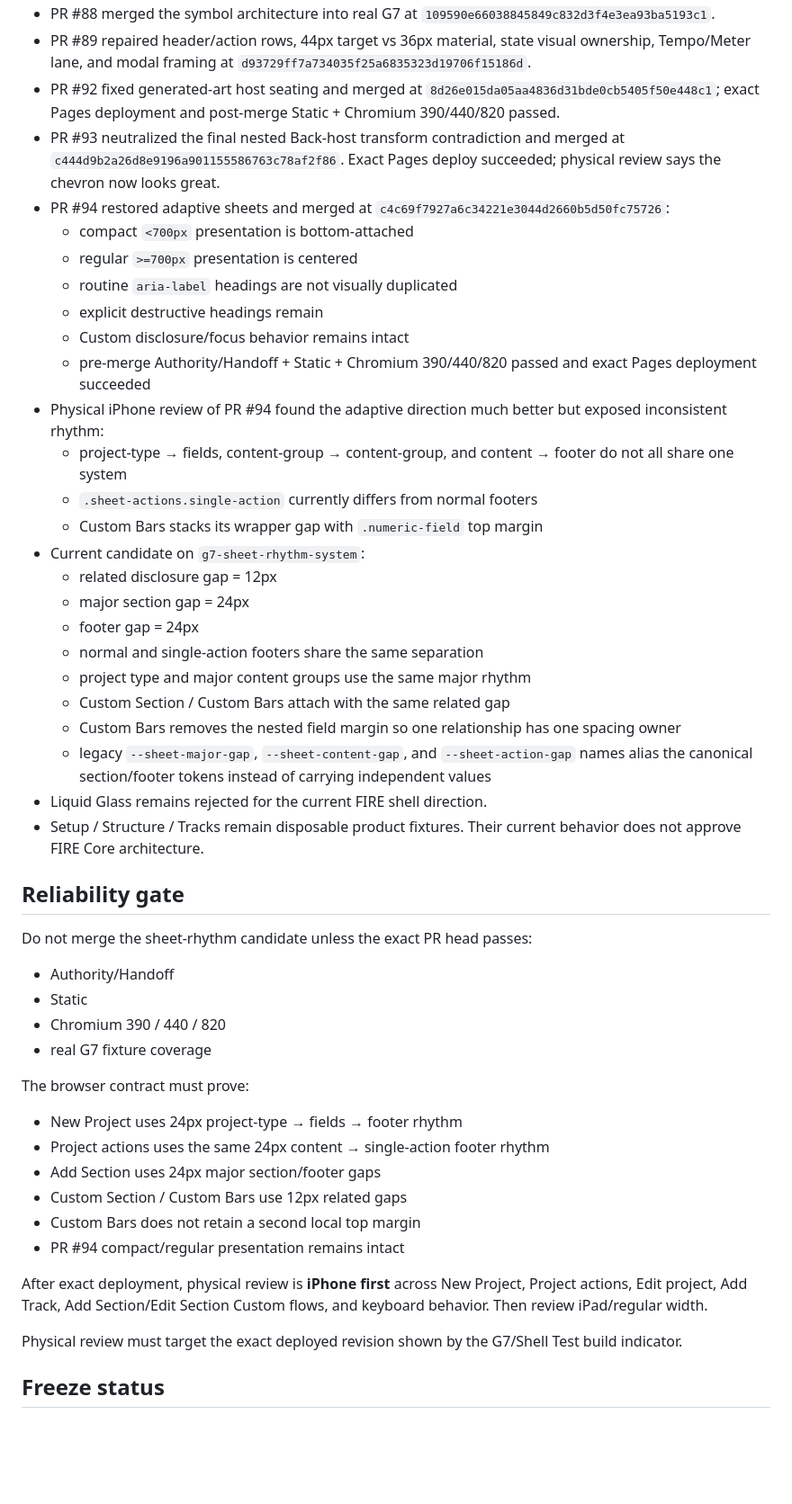
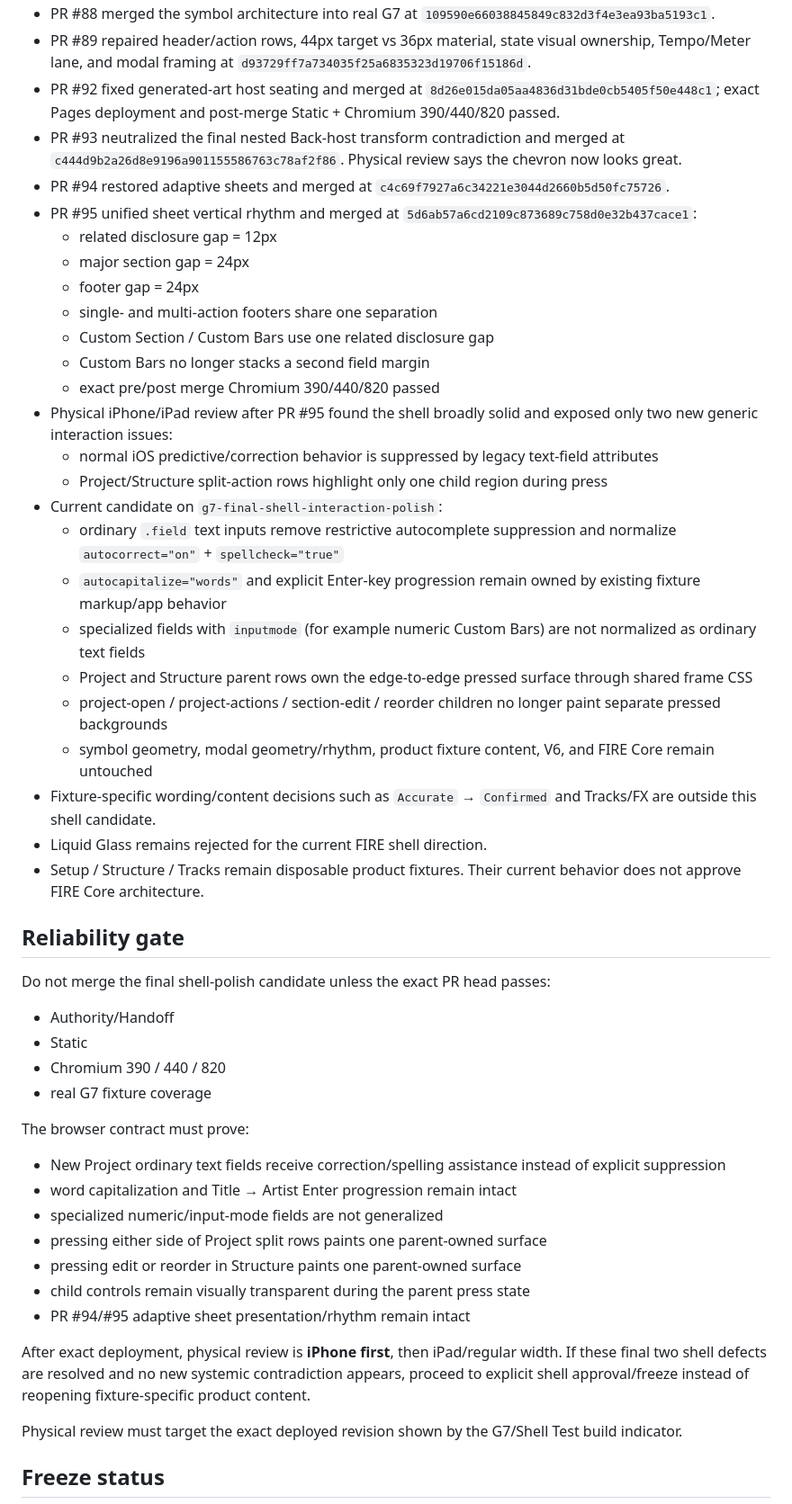
Before and after one commit to BabeDrums/babel-fire, a Markdown page: G7_SHELL_CERTIFICATION_STATUS.md, the part around one of its changes. Shown at 90% size. Drawn GitHub-style; blank space fills up the shorter version.

Commit message:
Track final G7 shell-polish candidate

```diff
--- a/G7_SHELL_CERTIFICATION_STATUS.md
+++ b/G7_SHELL_CERTIFICATION_STATUS.md
@@ -28,47 +28,48 @@ This file is the small mutable status board for `G7_SHELL_CERTIFICATION.md`. The
 - PR #88 merged the symbol architecture into real G7 at `109590e66038845849c832d3f4e3ea93ba5193c1`.
 - PR #89 repaired header/action rows, 44px target vs 36px material, state visual ownership, Tempo/Meter lane, and modal framing at `d93729ff7a734035f25a6835323d19706f15186d`.
 - PR #92 fixed generated-art host seating and merged at `8d26e015da05aa4836d31bde0cb5405f50e448c1`; exact Pages deployment and post-merge Static + Chromium 390/440/820 passed.
-- PR #93 neutralized the final nested Back-host transform contradiction and merged at `c444d9b2a26d8e9196a901155586763c78af2f86`. Exact Pages deploy succeeded; physical review says the chevron now looks great.
-- PR #94 restored adaptive sheets and merged at `c4c69f7927a6c34221e3044d2660b5d50fc75726`:
-  - compact `<700px` presentation is bottom-attached
-  - regular `>=700px` presentation is centered
-  - routine `aria-label` headings are not visually duplicated
-  - explicit destructive headings remain
-  - Custom disclosure/focus behavior remains intact
-  - pre-merge Authority/Handoff + Static + Chromium 390/440/820 passed and exact Pages deployment succeeded
-- Physical iPhone review of PR #94 found the adaptive direction much better but exposed inconsistent rhythm:
-  - project-type → fields, content-group → content-group, and content → footer do not all share one system
-  - `.sheet-actions.single-action` currently differs from normal footers
-  - Custom Bars stacks its wrapper gap with `.numeric-field` top margin
-- Current candidate on `g7-sheet-rhythm-system`:
+- PR #93 neutralized the final nested Back-host transform contradiction and merged at `c444d9b2a26d8e9196a901155586763c78af2f86`. Physical review says the chevron now looks great.
+- PR #94 restored adaptive sheets and merged at `c4c69f7927a6c34221e3044d2660b5d50fc75726`.
+- PR #95 unified sheet vertical rhythm and merged at `5d6ab57a6cd2109c873689c758d0e32b437cace1`:
   - related disclosure gap = 12px
   - major section gap = 24px
   - footer gap = 24px
-  - normal and single-action footers share the same separation
-  - project type and major content groups use the same major rhythm
-  - Custom Section / Custom Bars attach with the same related gap
-  - Custom Bars removes the nested field margin so one relationship has one spacing owner
-  - legacy `--sheet-major-gap`, `--sheet-content-gap`, and `--sheet-action-gap` names alias the canonical section/footer tokens instead of carrying independent values
+  - single- and multi-action footers share one separation
+  - Custom Section / Custom Bars use one related disclosure gap
+  - Custom Bars no longer stacks a second field margin
+  - exact pre/post merge Chromium 390/440/820 passed
+- Physical iPhone/iPad review after PR #95 found the shell broadly solid and exposed only two new generic interaction issues:
+  - normal iOS predictive/correction behavior is suppressed by legacy text-field attributes
+  - Project/Structure split-action rows highlight only one child region during press
+- Current candidate on `g7-final-shell-interaction-polish`:
+  - ordinary `.field` text inputs remove restrictive autocomplete suppression and normalize `autocorrect="on"` + `spellcheck="true"`
+  - `autocapitalize="words"` and explicit Enter-key progression remain owned by existing fixture markup/app behavior
+  - specialized fields with `inputmode` (for example numeric Custom Bars) are not normalized as ordinary text fields
+  - Project and Structure parent rows own the edge-to-edge pressed surface through shared frame CSS
+  - project-open / project-actions / section-edit / reorder children no longer paint separate pressed backgrounds
+  - symbol geometry, modal geometry/rhythm, product fixture content, V6, and FIRE Core remain untouched
+- Fixture-specific wording/content decisions such as `Accurate` → `Confirmed` and Tracks/FX are outside this shell candidate.
 - Liquid Glass remains rejected for the current FIRE shell direction.
 - Setup / Structure / Tracks remain disposable product fixtures. Their current behavior does not approve FIRE Core architecture.
 
 ## Reliability gate
 
-Do not merge the sheet-rhythm candidate unless the exact PR head passes:
+Do not merge the final shell-polish candidate unless the exact PR head passes:
 - Authority/Handoff
 - Static
 - Chromium 390 / 440 / 820
 - real G7 fixture coverage
 
 The browser contract must prove:
-- New Project uses 24px project-type → fields → footer rhythm
-- Project actions uses the same 24px content → single-action footer rhythm
-- Add Section uses 24px major section/footer gaps
-- Custom Section / Custom Bars use 12px related gaps
-- Custom Bars does not retain a second local top margin
-- PR #94 compact/regular presentation remains intact
+- New Project ordinary text fields receive correction/spelling assistance instead of explicit suppression
+- word capitalization and Title → Artist Enter progression remain intact
+- specialized numeric/input-mode fields are not generalized
+- pressing either side of Project split rows paints one parent-owned surface
+- pressing edit or reorder in Structure paints one parent-owned surface
+- child controls remain visually transparent during the parent press state
+- PR #94/#95 adaptive sheet presentation/rhythm remain intact
 
-After exact deployment, physical review is **iPhone first** across New Project, Project actions, Edit project, Add Track, Add Section/Edit Section Custom flows, and keyboard behavior. Then review iPad/regular width.
+After exact deployment, physical review is **iPhone first**, then iPad/regular width. If these final two shell defects are resolved and no new systemic contradiction appears, proceed to explicit shell approval/freeze instead of reopening fixture-specific product content.
 
 Physical review must target the exact deployed revision shown by the G7/Shell Test build indicator.
 
```
Also changed, not shown: other parts of G7_SHELL_CERTIFICATION_STATUS.md (+10 -10 lines).
